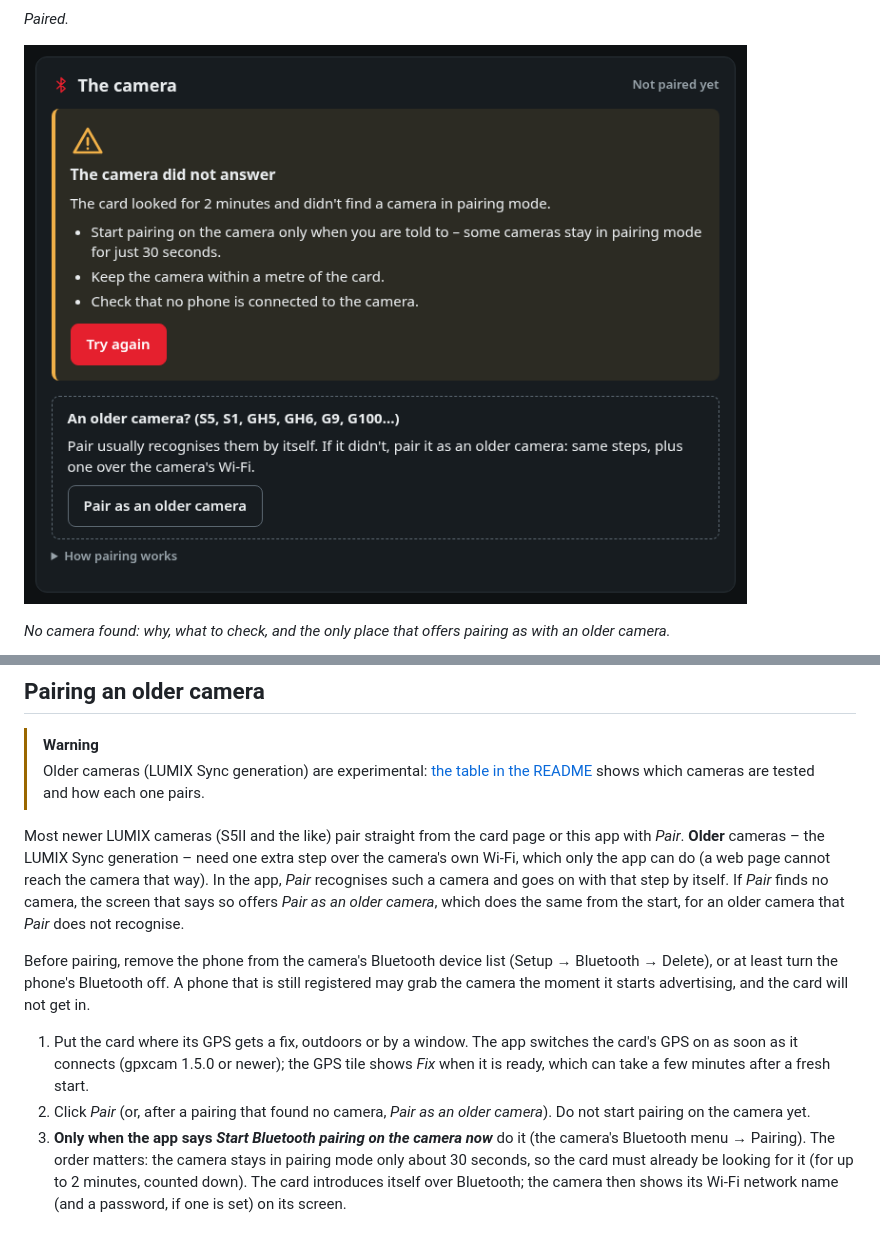
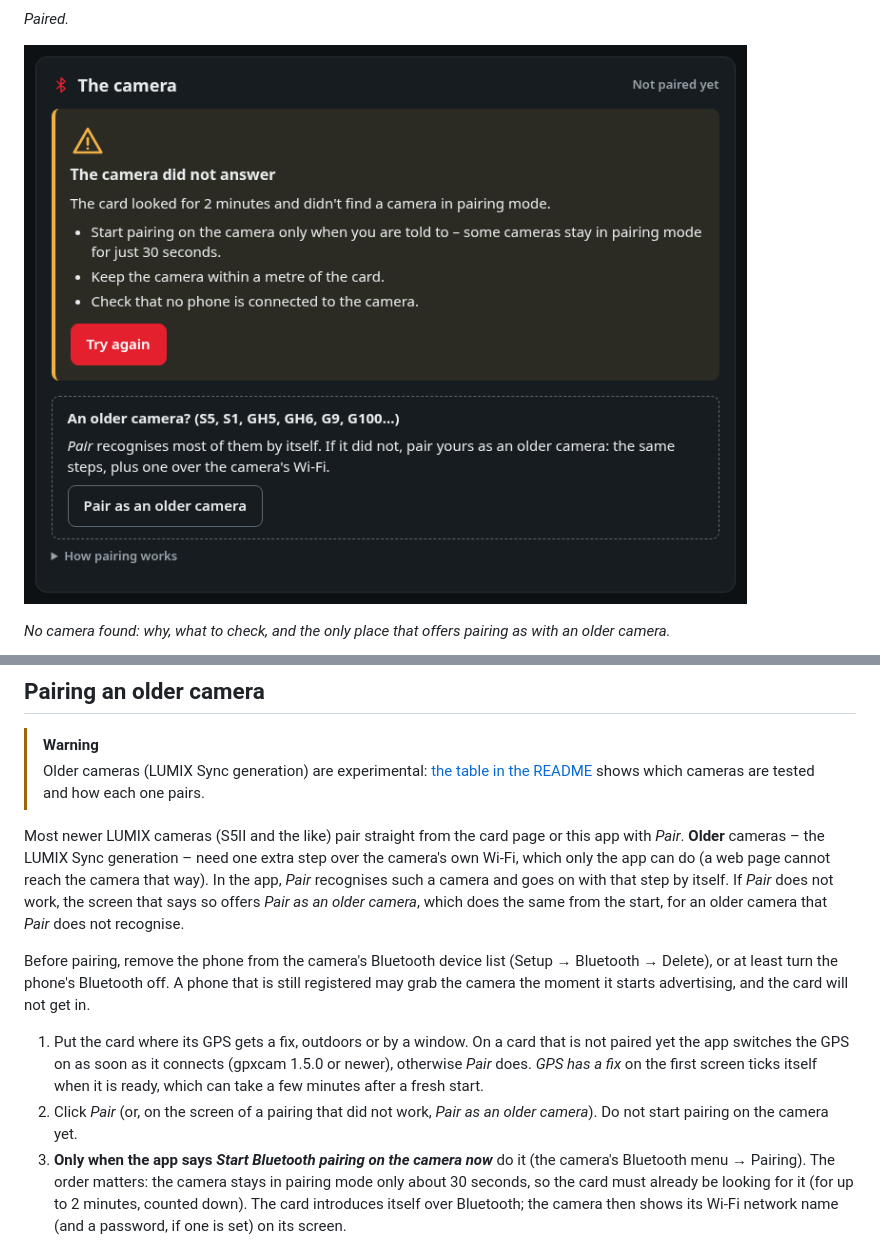
Before and after one commit to TomaszBojanowski/gpxcam-t1000e, a Markdown page: app/README.md, 2 parts joined by grey strips. Rendered like a GitHub page; pictures changed too: docs/images/app-pair-failed.png.

```diff
--- a/app/README.md
+++ b/app/README.md
@@ -94,7 +94,7 @@ built the same way. If something does not work there, please open an issue on Gi
 Most newer LUMIX cameras (S5II and the like) pair straight from the card page or this app with
 *Pair*. **Older** cameras – the LUMIX Sync generation – need one extra step over the camera's own
 Wi-Fi, which only the app can do (a web page cannot reach the camera that way). In the app, *Pair*
-recognises such a camera and goes on with that step by itself. If *Pair* finds no camera, the screen
+recognises such a camera and goes on with that step by itself. If *Pair* does not work, the screen
 that says so offers *Pair as an older camera*, which does the same from the start, for an older
 camera that *Pair* does not recognise.
 
@@ -102,11 +102,12 @@ Before pairing, remove the phone from the camera's Bluetooth device list (Setup
 Delete), or at least turn the phone's Bluetooth off. A phone that is still registered may grab the
 camera the moment it starts advertising, and the card will not get in.
 
-1. Put the card where its GPS gets a fix, outdoors or by a window. The app switches the card's GPS
-   on as soon as it connects (gpxcam 1.5.0 or newer); the GPS tile shows *Fix* when it is
-   ready, which can take a few minutes after a fresh start.
-2. Click *Pair* (or, after a pairing that found no camera, *Pair as an older camera*). Do not start
-   pairing on the camera yet.
+1. Put the card where its GPS gets a fix, outdoors or by a window. On a card that is not paired yet
+   the app switches the GPS on as soon as it connects (gpxcam 1.5.0 or newer), otherwise *Pair*
+   does. *GPS has a fix* on the first screen ticks itself when it is ready, which can take a few
+   minutes after a fresh start.
+2. Click *Pair* (or, on the screen of a pairing that did not work, *Pair as an older camera*). Do
+   not start pairing on the camera yet.
 3. **Only when the app says *Start Bluetooth pairing on the camera now*** do it (the camera's
    Bluetooth menu → Pairing). The order matters: the camera stays in pairing mode only about 30
    seconds, so the card must already be looking for it (for up to 2 minutes, counted down). The card
```
Also changed, not shown: README.md (+5 -4 lines), 1 other file.
